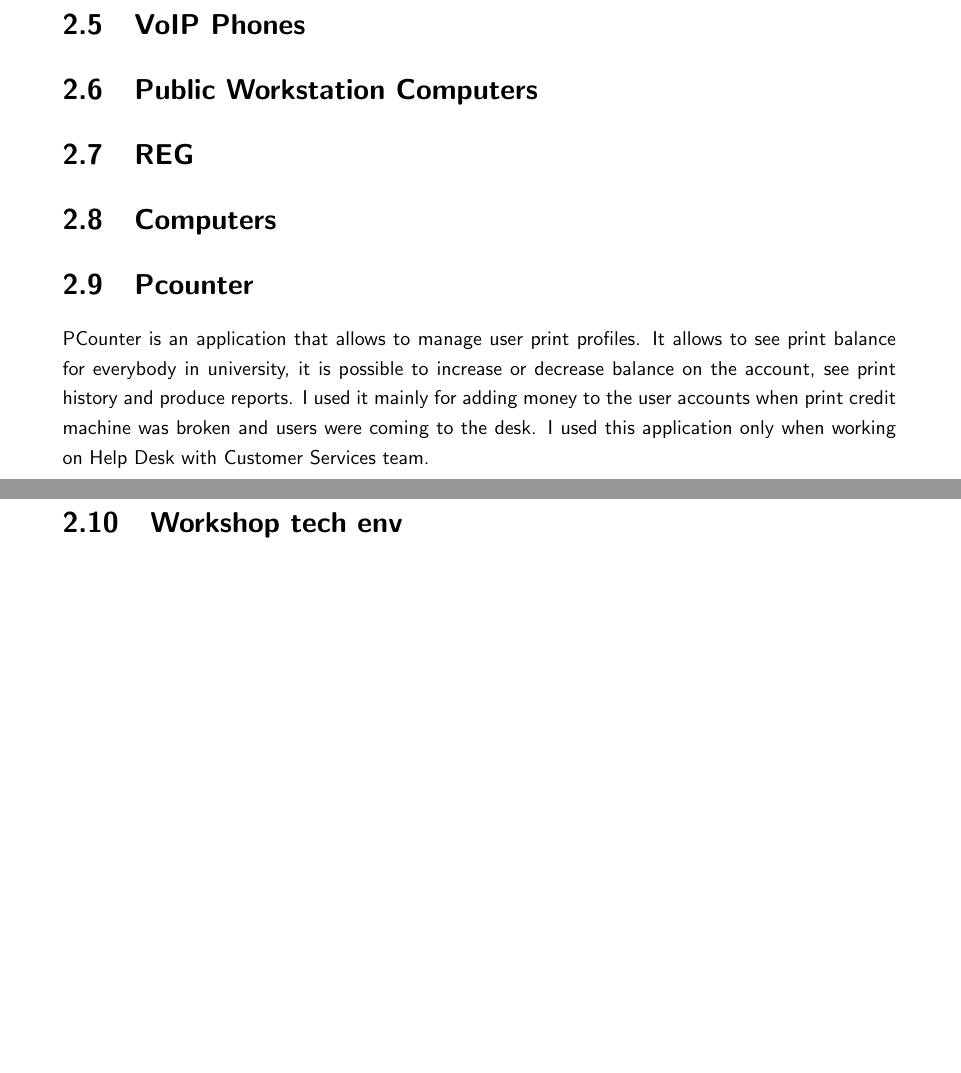
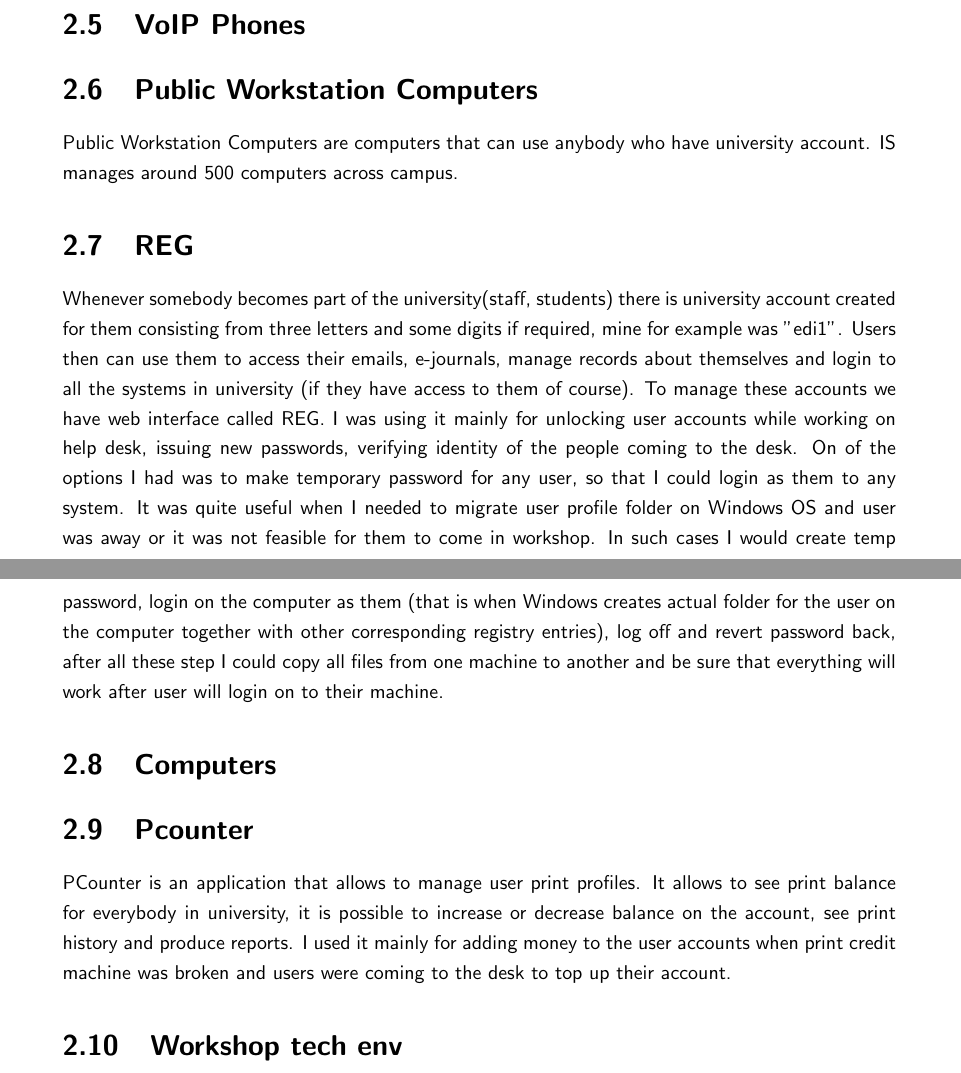
Before and after one commit to ivanovedgar/IYReport, a LaTeX document (IY Report/IYReport.tex): two parts of pages 16 and 17 of 20, joined at a grey line, cut so that both start at the same text, the shorter picture padded with empty space. Compiled offline with pdfLaTeX.

Commit message:
txs auto checkin

```diff
--- a/IY Report/IYReport.tex
+++ b/IY Report/IYReport.tex
@@ -176,10 +176,13 @@
 
 \section{VoIP Phones}
 \section{Public Workstation Computers}
+Public Workstation Computers are computers that can use anybody who have university account. IS manages around 500 computers across campus.
 \section{REG}
+Whenever somebody becomes part of the university(staff, students) there is university account created for them consisting from three letters and some digits if required, mine for example was "edi1". Users then can use them to access their emails, e-journals, manage records about themselves and login to all the systems in university (if they have access to them of course). To manage these accounts we have web interface called REG. I was using it mainly for unlocking user accounts while working on help desk, issuing new passwords, verifying identity of the people coming to the desk. On of the options I had was to make temporary password for any user, so that I could login as them to any system. It was quite useful when I needed to migrate user profile folder on Windows OS and user was away or it was not feasible for them to come in workshop. In such cases I would create temp password, login on the computer as them (that is when Windows creates actual folder for the user on the computer together with other corresponding registry entries), log off and revert password back, after all these step I could copy all files from one machine to another and be sure that everything will work after user will login on to their machine.
 \section{Computers}
+
 \section{Pcounter}
-PCounter is an application that allows to  manage user print profiles. It allows to see print balance for everybody in university, it is possible to increase or decrease balance on the account, see print history and produce reports. I used it mainly for adding money to the user accounts when print credit machine was broken and users were coming to the desk. I used this application only when working on Help Desk with Customer Services team.
+PCounter is an application that allows to  manage user print profiles. It allows to see print balance for everybody in university, it is possible to increase or decrease balance on the account, see print history and produce reports. I used it mainly for adding money to the user accounts when print credit machine was broken and users were coming to the desk to top up their account.
 
 \section{Workshop tech env}
 Computer Workshop Technical Environment is probably most unusual in comparison to the rest of IS. Here we not only deal with software related issues, but a hardware as well: soldiering, computer part replacement, cleaning after spillages, equipment shifting.
```
Also changed, not shown: IY Report/IYReport.tex (2 more changed lines).
